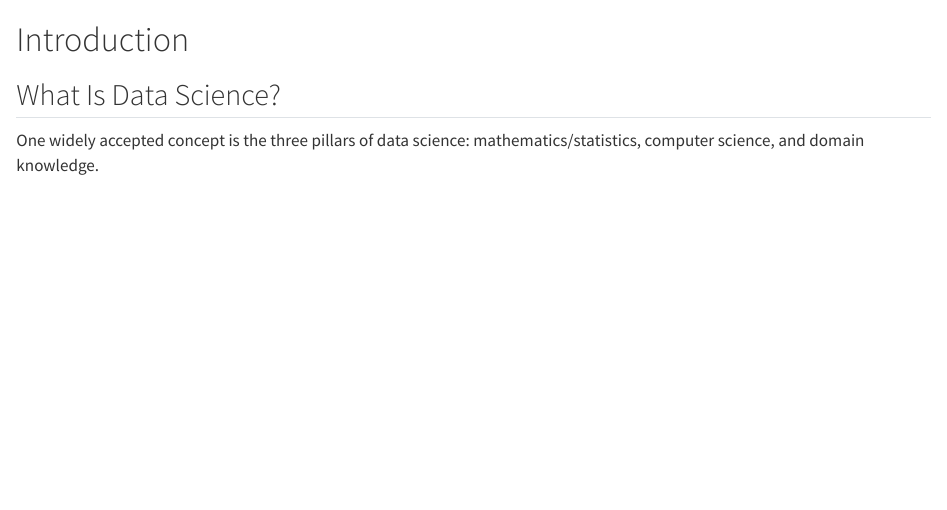
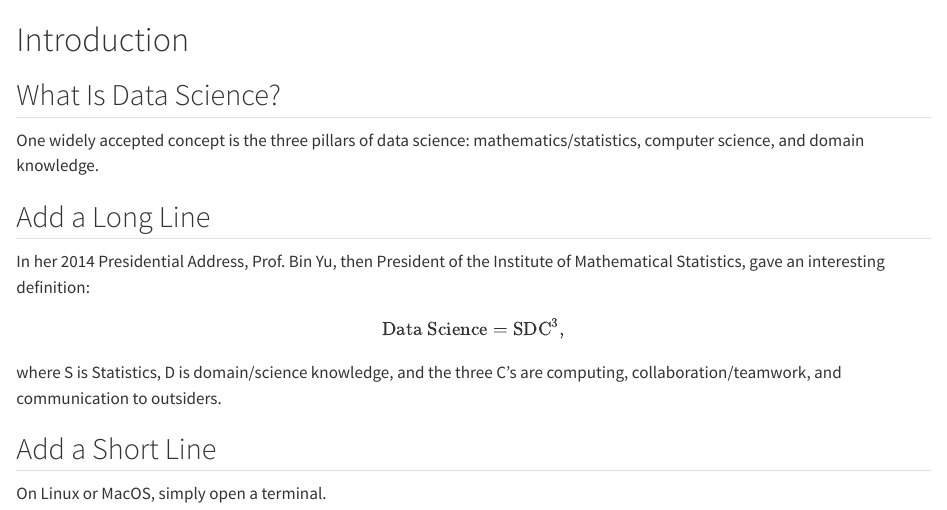
Before and after one commit to statds/01-git-practice-mzhengg, a Quarto document (add.qmd): the page in a window 1100 px wide, from its top. Rendered offline with R 4.5, knitr and Pandoc in place of Quarto, with nearby package versions.

Commit message:
adding long line and short line to add.qmd

```diff
--- a/add.qmd
+++ b/add.qmd
@@ -4,3 +4,19 @@
 
 One widely accepted concept is the three pillars of data science:
 mathematics/statistics, computer science, and domain knowledge.
+
+## Add a Long Line
+
+In her 2014 Presidential Address, Prof. Bin Yu, then President of the
+Institute of Mathematical Statistics, gave an interesting definition:
+$$
+\mbox{Data Science} =
+\mbox{S}\mbox{D}\mbox{C}^3,
+$$
+where S is Statistics, D is domain/science knowledge, and
+the three C's are computing, collaboration/teamwork, and communication
+to outsiders.
+
+## Add a Short Line
+
+On Linux or MacOS, simply open a terminal.
```
